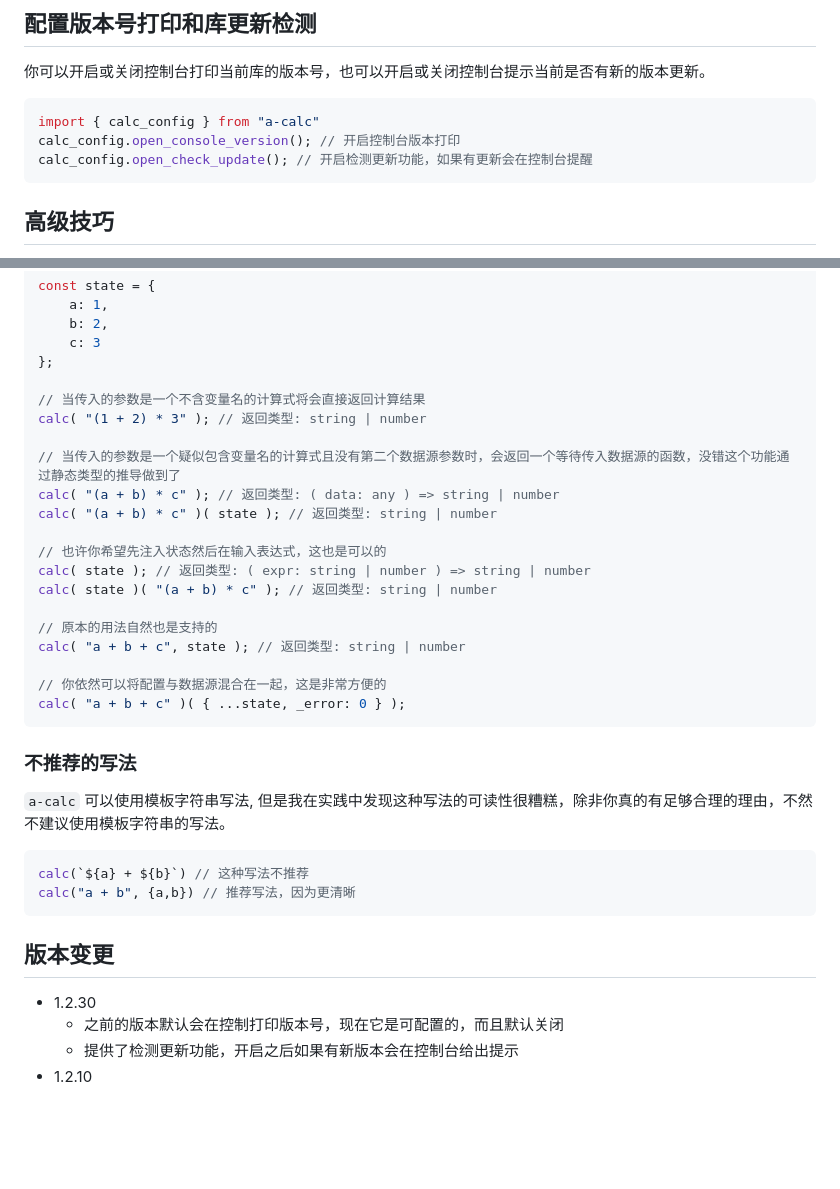
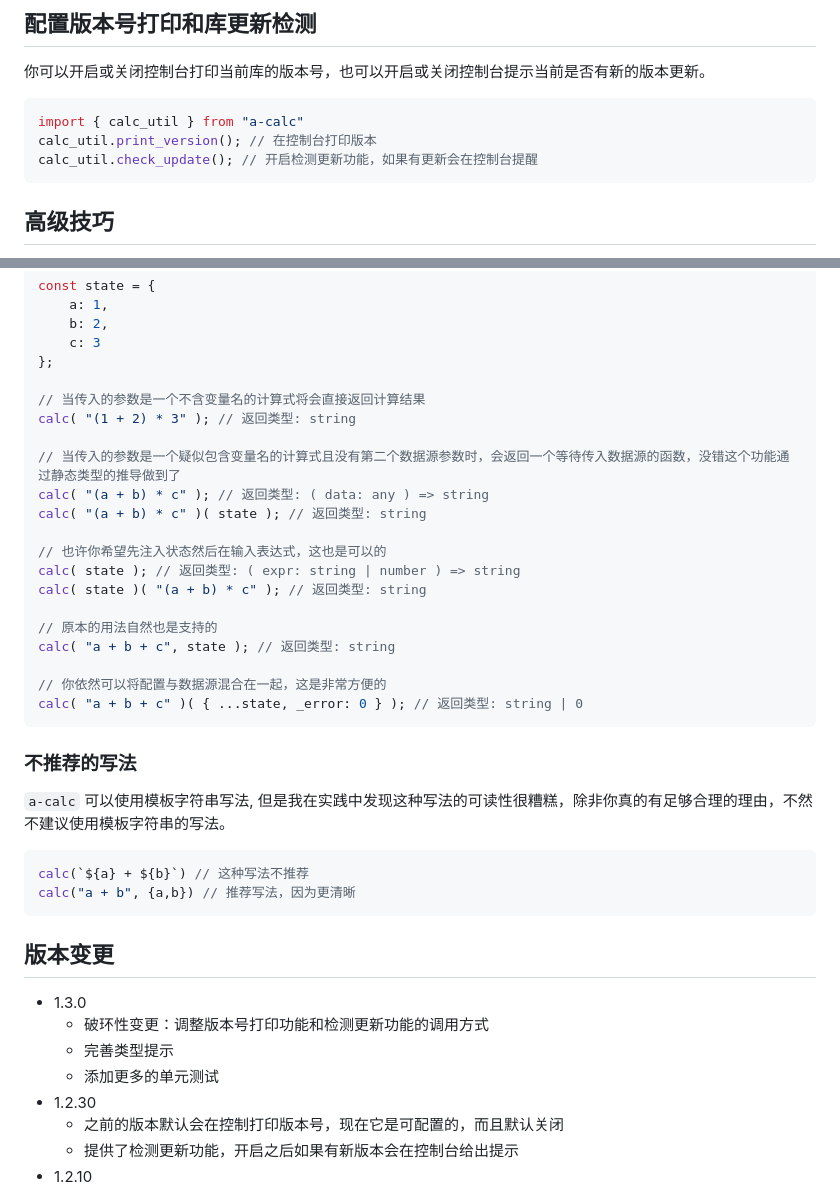
Before and after one commit to Autumn-one/a-calc-old, a Markdown page: README_ZH.md, 2 parts joined by grey strips. Drawn GitHub-style; blank space fills up the shorter version.

````diff
--- a/README_ZH.md
+++ b/README_ZH.md
@@ -179,9 +179,9 @@ fmt("1000000 | ,") // 1,000,000
 你可以开启或关闭控制台打印当前库的版本号，也可以开启或关闭控制台提示当前是否有新的版本更新。
 
 ```typescript
-import { calc_config } from "a-calc"
-calc_config.open_console_version(); // 开启控制台版本打印
-calc_config.open_check_update(); // 开启检测更新功能，如果有更新会在控制台提醒
+import { calc_util } from "a-calc"
+calc_util.print_version(); // 在控制台打印版本
+calc_util.check_update(); // 开启检测更新功能，如果有更新会在控制台提醒
 ```
 
 ## 高级技巧
@@ -230,21 +230,21 @@ const state = {
 };
 
 // 当传入的参数是一个不含变量名的计算式将会直接返回计算结果
-calc( "(1 + 2) * 3" ); // 返回类型: string | number
+calc( "(1 + 2) * 3" ); // 返回类型: string
 
 // 当传入的参数是一个疑似包含变量名的计算式且没有第二个数据源参数时，会返回一个等待传入数据源的函数，没错这个功能通过静态类型的推导做到了
-calc( "(a + b) * c" ); // 返回类型: ( data: any ) => string | number
-calc( "(a + b) * c" )( state ); // 返回类型: string | number
+calc( "(a + b) * c" ); // 返回类型: ( data: any ) => string
+calc( "(a + b) * c" )( state ); // 返回类型: string
 
 // 也许你希望先注入状态然后在输入表达式，这也是可以的
-calc( state ); // 返回类型: ( expr: string | number ) => string | number
-calc( state )( "(a + b) * c" ); // 返回类型: string | number
+calc( state ); // 返回类型: ( expr: string | number ) => string
+calc( state )( "(a + b) * c" ); // 返回类型: string
 
 // 原本的用法自然也是支持的
-calc( "a + b + c", state ); // 返回类型: string | number
+calc( "a + b + c", state ); // 返回类型: string
 
 // 你依然可以将配置与数据源混合在一起，这是非常方便的
-calc( "a + b + c" )( { ...state, _error: 0 } );
+calc( "a + b + c" )( { ...state, _error: 0 } ); // 返回类型: string | 0
 ```
 
 ### 不推荐的写法
@@ -260,6 +260,10 @@ calc("a + b", {a,b}) // 推荐写法，因为更清晰
 
 ## 版本变更
 
+* 1.3.0
+    - 破环性变更：调整版本号打印功能和检测更新功能的调用方式
+    - 完善类型提示
+    - 添加更多的单元测试
 * 1.2.30
     - 之前的版本默认会在控制打印版本号，现在它是可配置的，而且默认关闭
     - 提供了检测更新功能，开启之后如果有新版本会在控制台给出提示
````
Also changed, not shown: README.md (+14 -10 lines).
